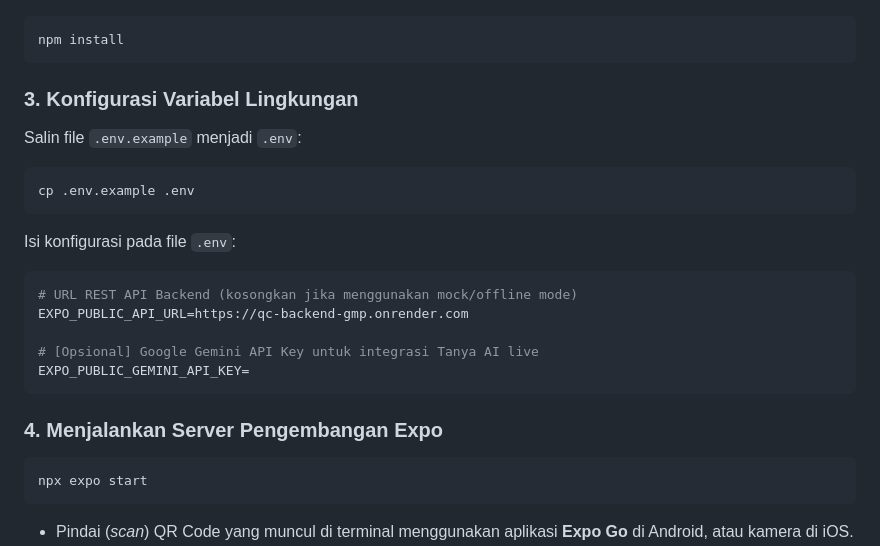
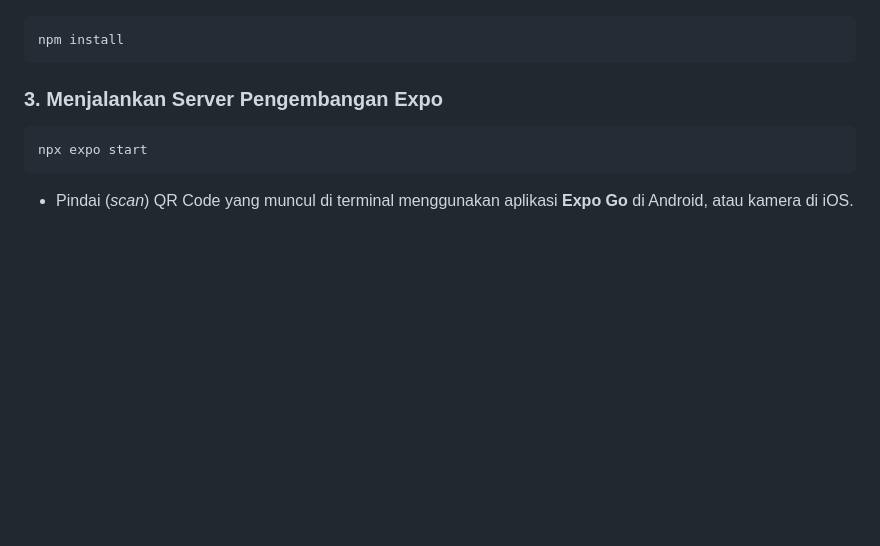
Before and after one commit to Thariq26/qc-mobile-operator, a Markdown page: README.md, the part around the change. Drawn GitHub-style; blank space fills up the shorter version.

````diff
--- a/README.md
+++ b/README.md
@@ -112,21 +112,7 @@ cd qc-mobile-operator
 npm install
 ```
 
-### 3. Konfigurasi Variabel Lingkungan
-Salin file `.env.example` menjadi `.env`:
-```bash
-cp .env.example .env
-```
-Isi konfigurasi pada file `.env`:
-```env
-# URL REST API Backend (kosongkan jika menggunakan mock/offline mode)
-EXPO_PUBLIC_API_URL=https://qc-backend-gmp.onrender.com
-
-# [Opsional] Google Gemini API Key untuk integrasi Tanya AI live
-EXPO_PUBLIC_GEMINI_API_KEY=
-```
-
-### 4. Menjalankan Server Pengembangan Expo
+### 3. Menjalankan Server Pengembangan Expo
 ```bash
 npx expo start
 ```
````
